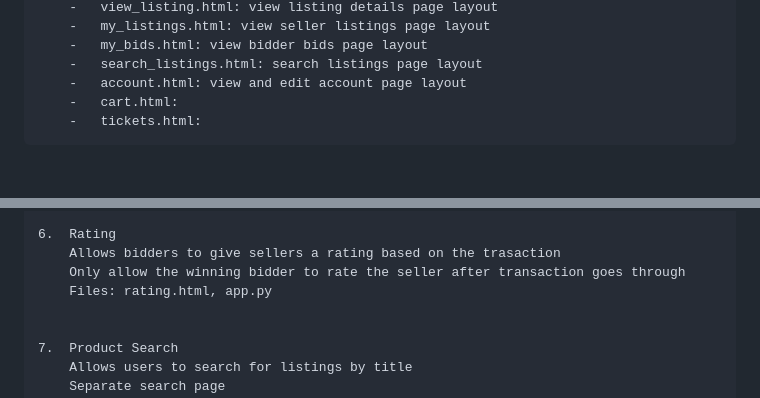
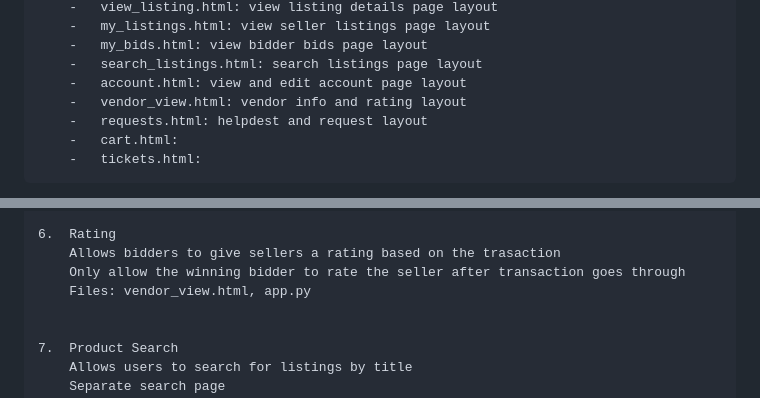
Before and after one commit to tjwaters33/NittanyAuction, a Markdown page: README.md, 2 parts joined by grey strips. Rendered like a GitHub page; blank space fills up the shorter version.

Commit message:
update for rating

```diff
--- a/README.md
+++ b/README.md
@@ -45,6 +45,8 @@ Files:
         -   my_bids.html: view bidder bids page layout
         -   search_listings.html: search listings page layout
         -   account.html: view and edit account page layout
+        -   vendor_view.html: vendor info and rating layout
+        -   requests.html: helpdest and request layout
         -   cart.html:
         -   tickets.html:
 
@@ -82,7 +84,7 @@ Functionalities
     6.  Rating
         Allows bidders to give sellers a rating based on the trasaction
         Only allow the winning bidder to rate the seller after transaction goes through
-        Files: rating.html, app.py
+        Files: vendor_view.html, app.py
 
 
     7.  Product Search
```
